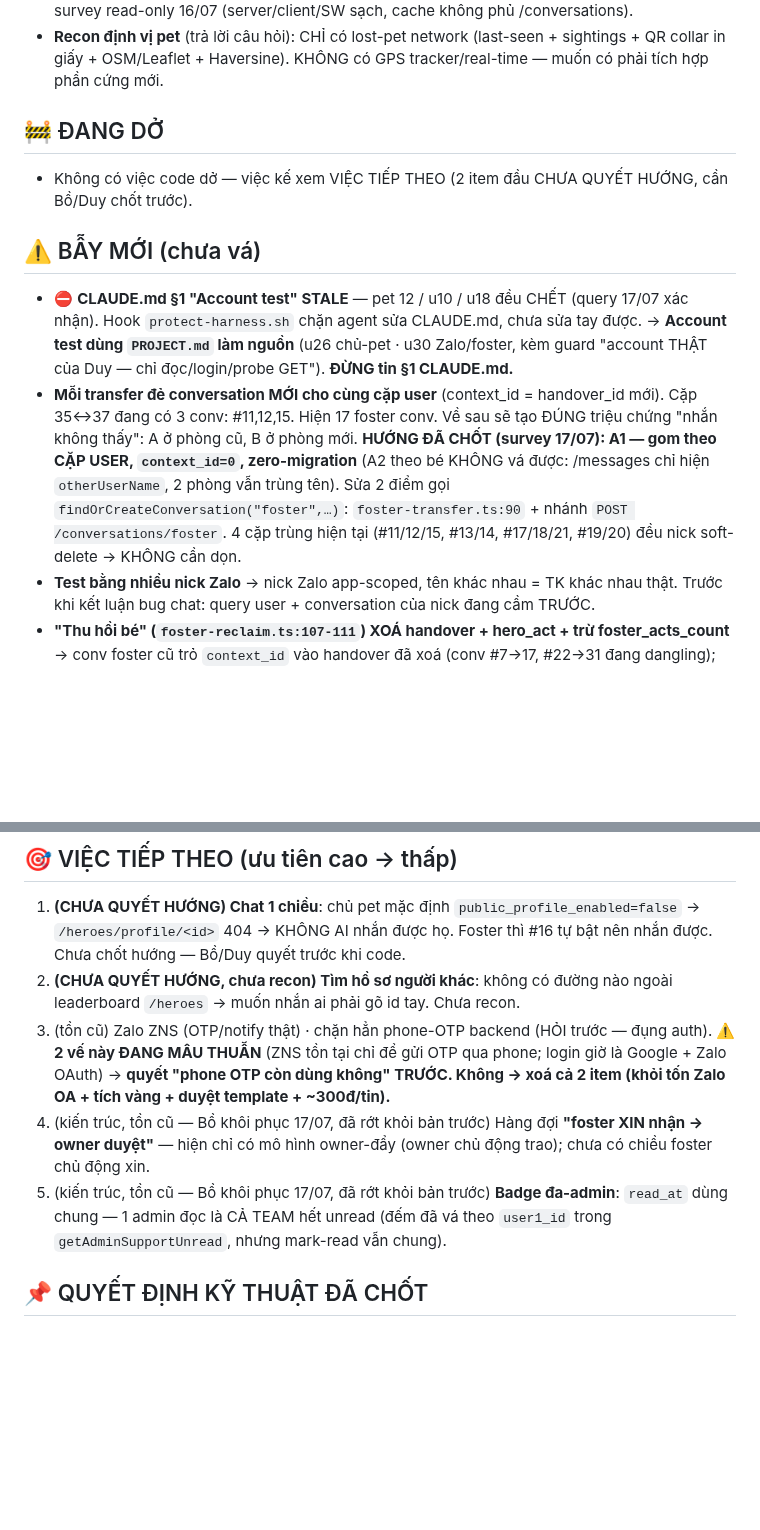
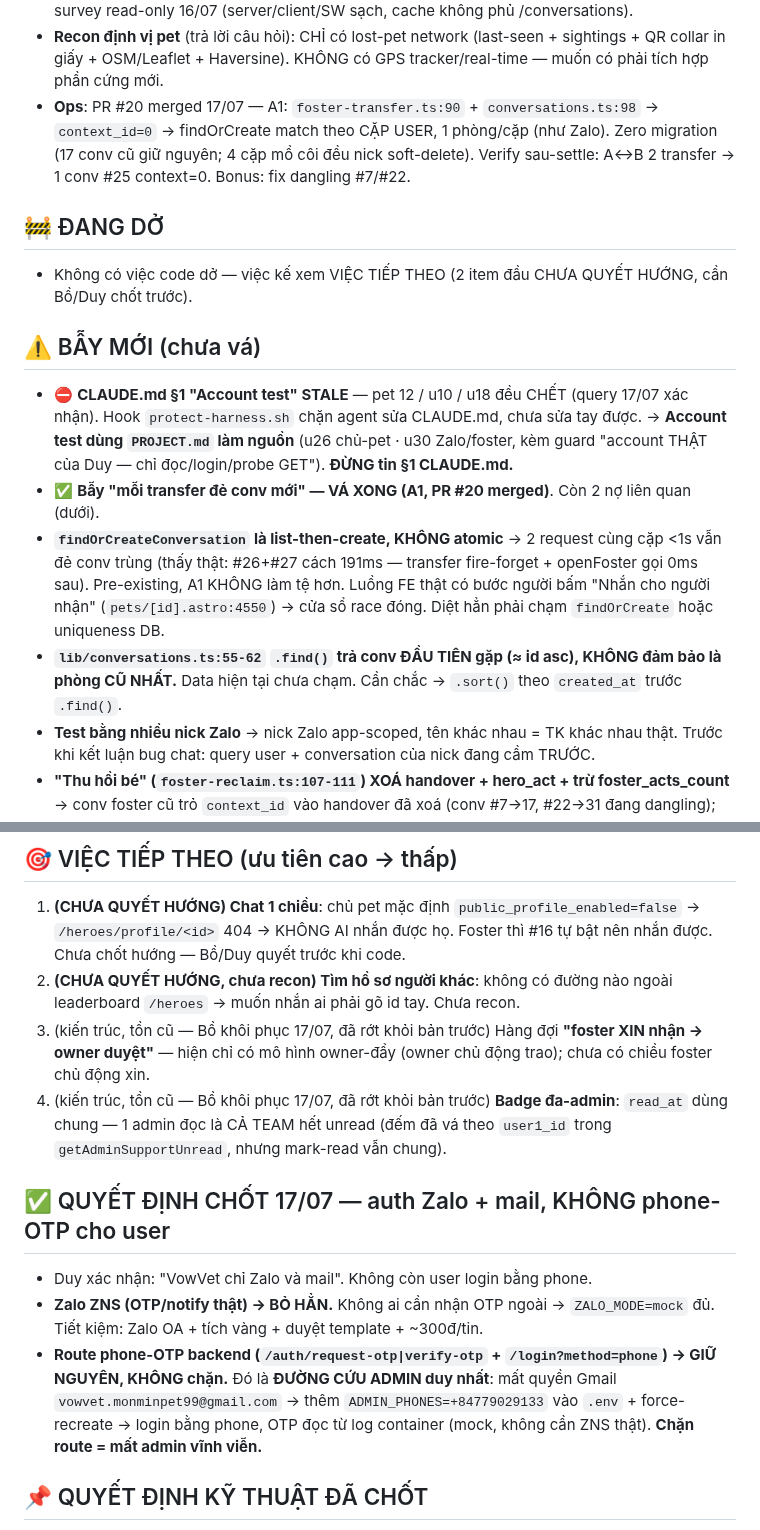
Before and after one commit to duytruongphat99999-sudo/vowvet, a Markdown page: CONTEXT_SYNC.md, 2 parts joined by grey strips. Rendered like a GitHub page; blank space fills up the shorter version.

Commit message:
docs: CONTEXT_SYNC vong 6 — A1 merged + 2 no race/find + chot C (Zalo+mail)
- Ops: PR #20 (A1 gom conv theo cap) merged 17/07
- Bay: xoa item 'moi transfer de conv moi' (da va) → them 2 no: TOCTOU race findOrCreate
  khong atomic (pre-existing) + .find() khong dam bao phong cu nhat
- Chot C (Duy 17/07 'chi Zalo va mail'): BO HAN Zalo ZNS · GIU route phone-OTP (duong cuu
  admin duy nhat — chan = mat admin vinh vien)

Co-Authored-By: Claude Opus 4.8 (1M context) <noreply@anthropic.com>

```diff
--- a/CONTEXT_SYNC.md
+++ b/CONTEXT_SYNC.md
@@ -21,13 +21,16 @@ Khép kín **vòng foster cho user Zalo-thuần** (không email/phone): đăng k
 - **Ops**: PR #18 merged 17/07 — card "Hồ sơ Pet Hero của tôi" ở `dashboard.astro:332` (ngoài ternary, mọi user, cả 2 trạng thái) → `/heroes/profile/{user.id}`. SW v347. Đóng nợ v346. Eyeball tunnel PASS.
 - **Ops**: Vụ "chat phải F5" — **ĐÓNG 17/07, KHÔNG PHẢI BUG**. Eyeball tunnel: u27→u30 realtime, không F5, badge đỏ chạy. Nguyên nhân: test bằng nick Zalo sai (u49 ≠ u30). Full điều tra: survey read-only 16/07 (server/client/SW sạch, cache không phủ /conversations).
 - **Recon định vị pet** (trả lời câu hỏi): CHỈ có lost-pet network (last-seen + sightings + QR collar in giấy + OSM/Leaflet + Haversine). KHÔNG có GPS tracker/real-time — muốn có phải tích hợp phần cứng mới.
+- **Ops**: PR #20 merged 17/07 — A1: `foster-transfer.ts:90` + `conversations.ts:98` → `context_id=0` → findOrCreate match theo CẶP USER, 1 phòng/cặp (như Zalo). Zero migration (17 conv cũ giữ nguyên; 4 cặp mồ côi đều nick soft-delete). Verify sau-settle: A↔B 2 transfer → 1 conv #25 context=0. Bonus: fix dangling #7/#22.
 
 ## 🚧 ĐANG DỞ
 - Không có việc code dở — việc kế xem VIỆC TIẾP THEO (2 item đầu CHƯA QUYẾT HƯỚNG, cần Bồ/Duy chốt trước).
 
 ## ⚠️ BẪY MỚI (chưa vá)
 - ⛔ **CLAUDE.md §1 "Account test" STALE** — pet 12 / u10 / u18 đều CHẾT (query 17/07 xác nhận). Hook `protect-harness.sh` chặn agent sửa CLAUDE.md, chưa sửa tay được. → **Account test dùng `PROJECT.md` làm nguồn** (u26 chủ-pet · u30 Zalo/foster, kèm guard "account THẬT của Duy — chỉ đọc/login/probe GET"). **ĐỪNG tin §1 CLAUDE.md.**
-- **Mỗi transfer đẻ conversation MỚI cho cùng cặp user** (context_id = handover_id mới). Cặp 35↔37 đang có 3 conv: #11,12,15. Hiện 17 foster conv. Về sau sẽ tạo ĐÚNG triệu chứng "nhắn không thấy": A ở phòng cũ, B ở phòng mới. **HƯỚNG ĐÃ CHỐT (survey 17/07): A1 — gom theo CẶP USER, `context_id=0`, zero-migration** (A2 theo bé KHÔNG vá được: /messages chỉ hiện `otherUserName`, 2 phòng vẫn trùng tên). Sửa 2 điểm gọi `findOrCreateConversation("foster",…)`: `foster-transfer.ts:90` + nhánh `POST /conversations/foster`. 4 cặp trùng hiện tại (#11/12/15, #13/14, #17/18/21, #19/20) đều nick soft-delete → KHÔNG cần dọn.
+- ✅ **Bẫy "mỗi transfer đẻ conv mới" — VÁ XONG (A1, PR #20 merged)**. Còn 2 nợ liên quan (dưới).
+- **`findOrCreateConversation` là list-then-create, KHÔNG atomic** → 2 request cùng cặp <1s vẫn đẻ conv trùng (thấy thật: #26+#27 cách 191ms — transfer fire-forget + openFoster gọi 0ms sau). Pre-existing, A1 KHÔNG làm tệ hơn. Luồng FE thật có bước người bấm "Nhắn cho người nhận" (`pets/[id].astro:4550`) → cửa sổ race đóng. Diệt hẳn phải chạm `findOrCreate` hoặc uniqueness DB.
+- **`lib/conversations.ts:55-62` `.find()` trả conv ĐẦU TIÊN gặp (≈ id asc), KHÔNG đảm bảo là phòng CŨ NHẤT.** Data hiện tại chưa chạm. Cần chắc → `.sort()` theo `created_at` trước `.find()`.
 - **Test bằng nhiều nick Zalo** → nick Zalo app-scoped, tên khác nhau = TK khác nhau thật. Trước khi kết luận bug chat: query user + conversation của nick đang cầm TRƯỚC.
 - **"Thu hồi bé" (`foster-reclaim.ts:107-111`) XOÁ handover + hero_act + trừ foster_acts_count** → conv foster cũ trỏ `context_id` vào handover đã xoá (conv #7→17, #22→31 đang dangling); `POST /conversations/foster` với handover_id đó sẽ 404. Foster act ghi ĐÚNG (đối chiếu u33=1/1, u35=6/6, u39=6/6 khớp handovers) — u27=0 là do reclaim, KHÔNG phải bug ghi.
 - **Nhãn 2 công tắc profile là TEXT TĨNH, KHÔNG phản ánh trạng thái** (nút ghi "Bật" dù `is_foster_carer` đã true; "Tắt profile công khai" không bao giờ đổi) → đọc nhãn để đoán trạng thái là SAI, phải query Baserow. Đã đốt 2 vòng phiên này.
@@ -38,9 +41,13 @@ Khép kín **vòng foster cho user Zalo-thuần** (không email/phone): đăng k
 ## 🎯 VIỆC TIẾP THEO (ưu tiên cao → thấp)
 1. **(CHƯA QUYẾT HƯỚNG) Chat 1 chiều**: chủ pet mặc định `public_profile_enabled=false` → `/heroes/profile/<id>` 404 → KHÔNG AI nhắn được họ. Foster thì #16 tự bật nên nhắn được. Chưa chốt hướng — Bồ/Duy quyết trước khi code.
 2. **(CHƯA QUYẾT HƯỚNG, chưa recon) Tìm hồ sơ người khác**: không có đường nào ngoài leaderboard `/heroes` → muốn nhắn ai phải gõ id tay. Chưa recon.
-3. (tồn cũ) Zalo ZNS (OTP/notify thật) · chặn hẳn phone-OTP backend (HỎI trước — đụng auth). **⚠️ 2 vế này ĐANG MÂU THUẪN** (ZNS tồn tại chỉ để gửi OTP qua phone; login giờ là Google + Zalo OAuth) → **quyết "phone OTP còn dùng không" TRƯỚC. Không → xoá cả 2 item (khỏi tốn Zalo OA + tích vàng + duyệt template + ~300đ/tin).**
-4. (kiến trúc, tồn cũ — Bồ khôi phục 17/07, đã rớt khỏi bản trước) Hàng đợi **"foster XIN nhận → owner duyệt"** — hiện chỉ có mô hình owner-đẩy (owner chủ động trao); chưa có chiều foster chủ động xin.
-5. (kiến trúc, tồn cũ — Bồ khôi phục 17/07, đã rớt khỏi bản trước) **Badge đa-admin**: `read_at` dùng chung — 1 admin đọc là CẢ TEAM hết unread (đếm đã vá theo `user1_id` trong `getAdminSupportUnread`, nhưng mark-read vẫn chung).
+3. (kiến trúc, tồn cũ — Bồ khôi phục 17/07, đã rớt khỏi bản trước) Hàng đợi **"foster XIN nhận → owner duyệt"** — hiện chỉ có mô hình owner-đẩy (owner chủ động trao); chưa có chiều foster chủ động xin.
+4. (kiến trúc, tồn cũ — Bồ khôi phục 17/07, đã rớt khỏi bản trước) **Badge đa-admin**: `read_at` dùng chung — 1 admin đọc là CẢ TEAM hết unread (đếm đã vá theo `user1_id` trong `getAdminSupportUnread`, nhưng mark-read vẫn chung).
+
+## ✅ QUYẾT ĐỊNH CHỐT 17/07 — auth Zalo + mail, KHÔNG phone-OTP cho user
+- Duy xác nhận: "VowVet chỉ Zalo và mail". Không còn user login bằng phone.
+- **Zalo ZNS (OTP/notify thật) → BỎ HẲN.** Không ai cần nhận OTP ngoài → `ZALO_MODE=mock` đủ. Tiết kiệm: Zalo OA + tích vàng + duyệt template + ~300đ/tin.
+- **Route phone-OTP backend (`/auth/request-otp|verify-otp` + `/login?method=phone`) → GIỮ NGUYÊN, KHÔNG chặn.** Đó là **ĐƯỜNG CỨU ADMIN duy nhất**: mất quyền Gmail `vowvet.monminpet99@gmail.com` → thêm `ADMIN_PHONES=+84779029133` vào `.env` + force-recreate → login bằng phone, OTP đọc từ log container (mock, không cần ZNS thật). **Chặn route = mất admin vĩnh viễn.**
 
 ## 📌 QUYẾT ĐỊNH KỸ THUẬT ĐÃ CHỐT
 - **Gate onboarding nằm ở `/me`** (`auth.ts` ~212): `is_onboarded = pets.length>0 || onboarded===true`. Mọi login endpoint ĐÃ dùng `getIsOnboarded` (đọc field `onboarded`) từ trước → fix 1 dòng /me là mắt xích thiếu duy nhất. Middleware chỉ đọc cookie, KHÔNG tự tính.
```
